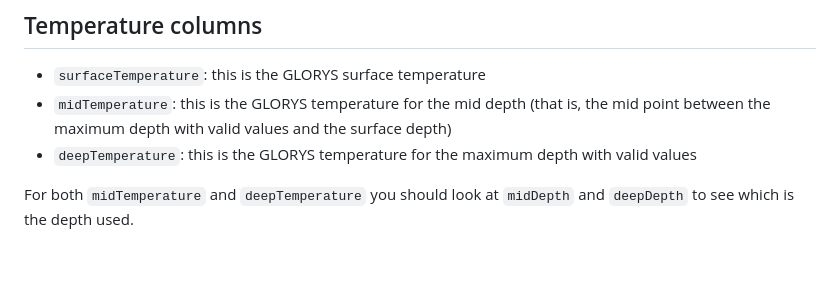
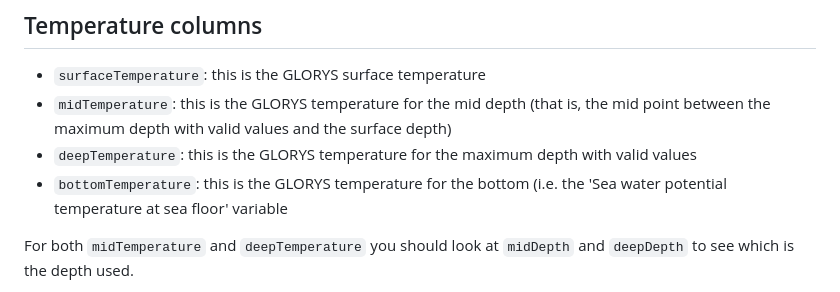
Before and after one commit to iobis/obis-therm, a Markdown page: structure.md, the part around the change. GitHub-like rendering; blank space fills up the shorter version.

Commit message:
Fix structure.md

```diff
--- a/structure.md
+++ b/structure.md
@@ -48,6 +48,7 @@ The `geometry` column is a binary geometry format (see more about the GeoParquet
 * `surfaceTemperature`: this is the GLORYS surface temperature
 * `midTemperature`: this is the GLORYS temperature for the mid depth (that is, the mid point between the maximum depth with valid values and the surface depth)
 * `deepTemperature`: this is the GLORYS temperature for the maximum depth with valid values
+* `bottomTemperature`: this is the GLORYS temperature for the bottom (i.e. the 'Sea water potential temperature at sea floor' variable
 
 For both `midTemperature` and `deepTemperature` you should look at `midDepth` and `deepDepth` to see which is the depth used.
 
```
